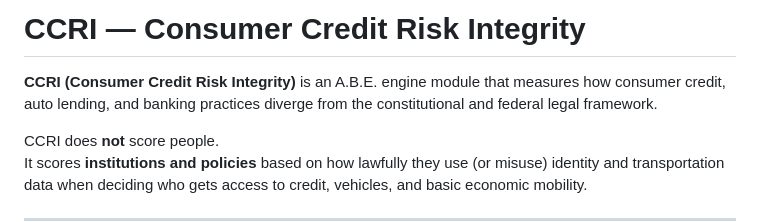
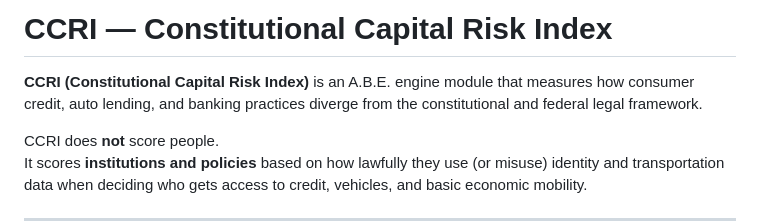
Before and after one commit to Terra610/abe---flag, a Markdown page: ccri/README.md, the part around the change. GitHub-like rendering.

Commit message:
Update README to reflect new CCRI definition

```diff
--- a/ccri/README.md
+++ b/ccri/README.md
@@ -1,6 +1,6 @@
-# CCRI — Consumer Credit Risk Integrity
+# CCRI — Constitutional Capital Risk Index
 
-**CCRI (Consumer Credit Risk Integrity)** is an A.B.E. engine module that measures how consumer credit, auto lending, and banking practices diverge from the constitutional and federal legal framework.
+**CCRI (Constitutional Capital Risk Index)** is an A.B.E. engine module that measures how consumer credit, auto lending, and banking practices diverge from the constitutional and federal legal framework.
 
 CCRI does **not** score people.
 It scores **institutions and policies** based on how lawfully they use (or misuse) identity and transportation data when deciding who gets access to credit, vehicles, and basic economic mobility.
```
